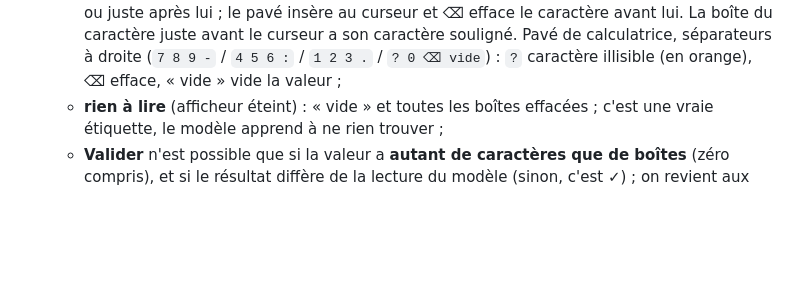
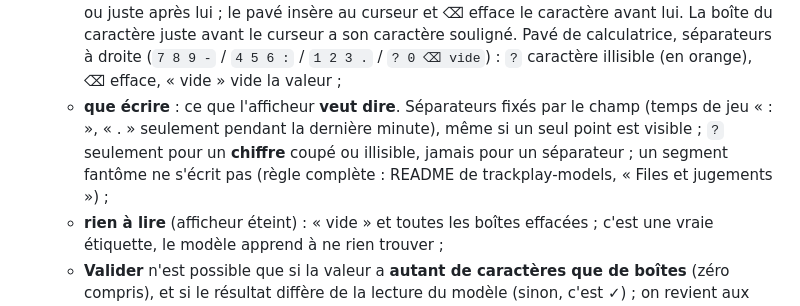
Before and after one commit to TrackPlayHI/trackplay-approval, a Markdown page: README.md, the part around the change. Drawn GitHub-style; blank space fills up the shorter version.

Commit message:
Juger : règle des étiquettes (séparateurs, « ? » pour un chiffre seulement)
Co-Authored-By: Claude Opus 5.5 <noreply@anthropic.com>
Claude-Session: https://claude.ai/code/session_01NwRFrjKhAATHH6DdBvNBpT

```diff
--- a/README.md
+++ b/README.md
@@ -59,6 +59,7 @@ Le bouton ≡ / ▣ de la barre fait aussi passer d'un mode à l'autre. Faire d
     - **toucher** une boîte la sélectionne (en blanc) et fait apparaître la **poubelle** 🗑 sous l'image : glisser la boîte dessus l'efface, la toucher efface la boîte sélectionnée ;
     - **double appui** sur une boîte l'efface aussi ;
   - en dessous, **la valeur**, avec un **curseur** : toucher un caractère place le curseur juste avant ou juste après lui ; le pavé insère au curseur et ⌫ efface le caractère avant lui. La boîte du caractère juste avant le curseur a son caractère souligné. Pavé de calculatrice, séparateurs à droite (`7 8 9 -` / `4 5 6 :` / `1 2 3 .` / `? 0 ⌫ vide`) : `?` caractère illisible (en orange), ⌫ efface, « vide » vide la valeur ;
+  - **que écrire** : ce que l'afficheur **veut dire**. Séparateurs fixés par le champ (temps de jeu « : », « . » seulement pendant la dernière minute), même si un seul point est visible ; `?` seulement pour un **chiffre** coupé ou illisible, jamais pour un séparateur ; un segment fantôme ne s'écrit pas (règle complète : README de trackplay-models, « Files et jugements ») ;
   - **rien à lire** (afficheur éteint) : « vide » et toutes les boîtes effacées ; c'est une vraie étiquette, le modèle apprend à ne rien trouver ;
   - **Valider** n'est possible que si la valeur a **autant de caractères que de boîtes** (zéro compris), et si le résultat diffère de la lecture du modèle (sinon, c'est ✓) ; on revient aux boutons, ✗ allumé, la correction affichée ;
   - **Retour** revient aux boutons sans rien changer.
```
